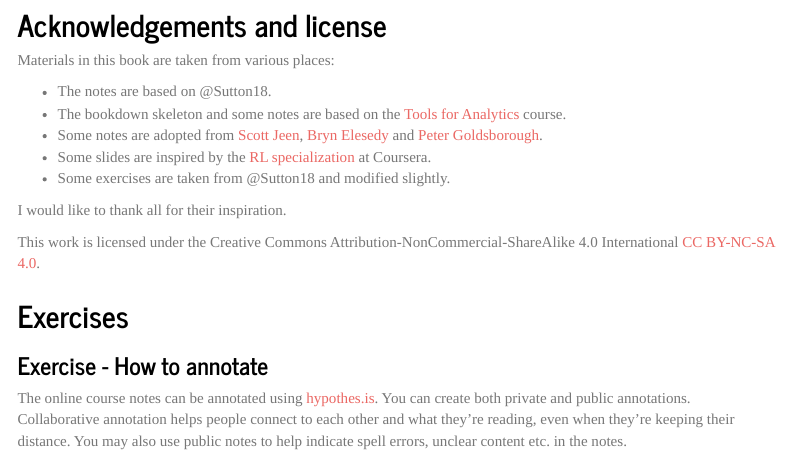
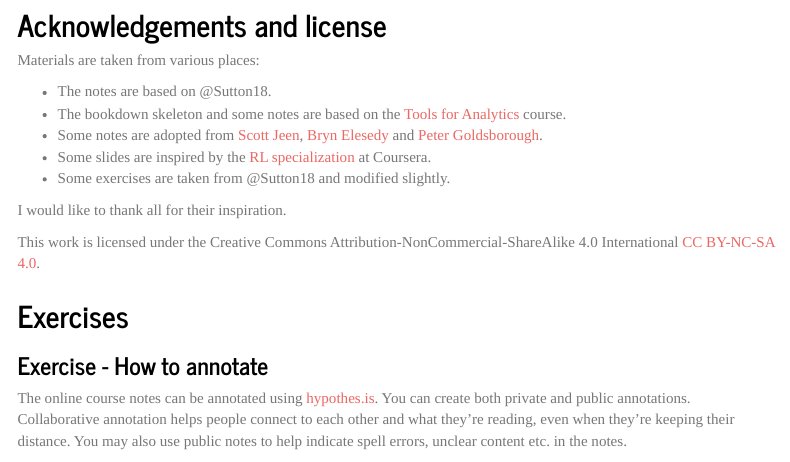
Before and after one commit to bss-osca/rl-student, an R Markdown document (00-intro.Rmd): the page in a window 1100 px wide, from 2690 px down. Rendered offline with R 4.5, knitr and Pandoc, with nearby package versions; menus at the side of the page are left out.

Commit message:
See https://github.com/bss-osca/rl/commit/76e319dd45ab10946f37eb3610a4ef4e0e63cd42 from refs/heads/master

```diff
--- a/00-intro.Rmd
+++ b/00-intro.Rmd
@@ -164,7 +164,7 @@ It is assumed as a prerequisite that you know how to use R. If you need a brush-
 
 ## Acknowledgements and license {- #ack}
 
-Materials in this book are taken from various places:
+Materials are taken from various places:
 
 * The notes are based on @Sutton18.
 * The bookdown skeleton and some notes are based on the [Tools for Analytics][tfa-course] course.
```
Also changed, not shown: 00-intro.Rmd (13 more changed lines).
